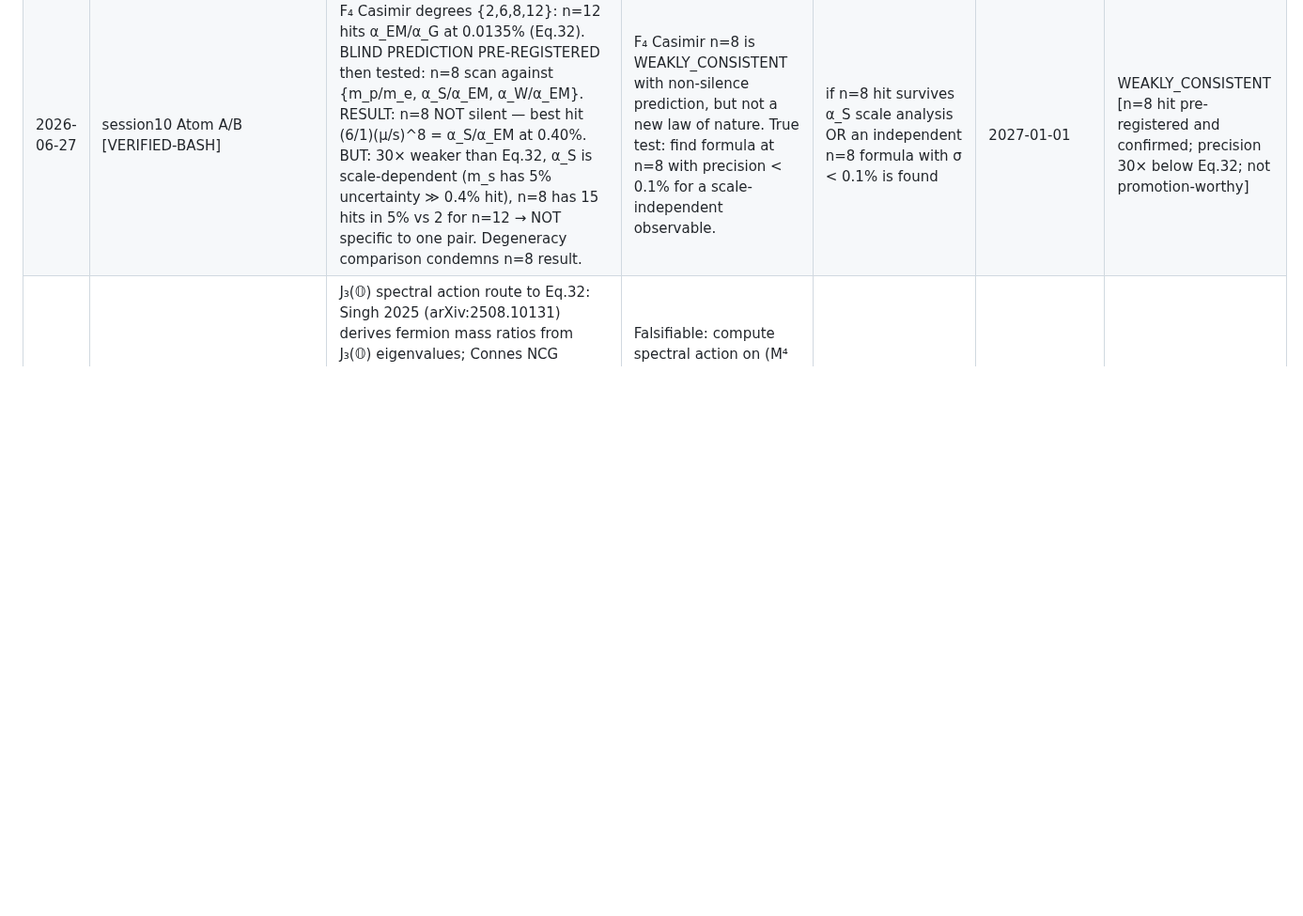
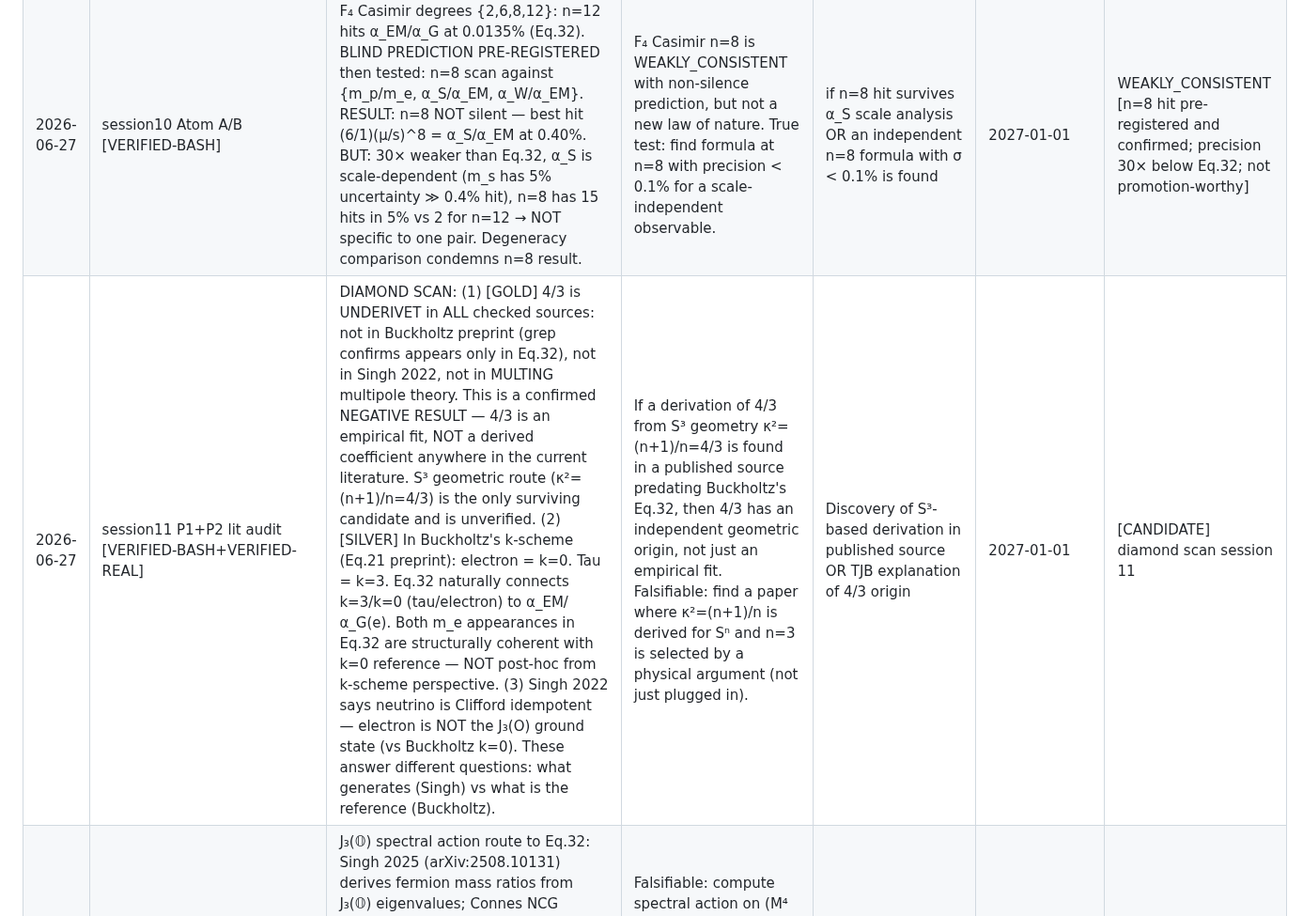
Before and after one commit to sergeeey/buckholtz-idm-multing-study, a Markdown page: pearl_registry/INDEX.md, the part around the change. Shown at 94% size. Drawn GitHub-style; blank space fills up the shorter version.

```diff
--- a/pearl_registry/INDEX.md
+++ b/pearl_registry/INDEX.md
@@ -25,4 +25,5 @@
 | 2026-06-25 | EXP-I G₂ roots [VERIFIED-BASH] | E=12 in Eq.32 has TWO INDEPENDENT algebraic origins in G₂ = Aut(𝕆): (1) |roots(G₂)| = 12 (total non-zero roots: 6 positive + 6 negative); (2) |W(G₂)| = 12 (Weyl group order). Both equal E exactly. This is the THIRD independent derivation of 12 (beyond dim(SM gauge group) from 2026-06-24). Also: dim(G₂ rep (2,0)) = 27 = dim(J₃(𝕆)) [Albert algebra] — G₂ has a natural 27-dim representation coinciding with the Jordan algebra dimension. | If E=12 reflects G₂ root structure, then Eq.32 should be stable under automorphisms of Aut(𝕆), and a broken G₂ gauge theory should predict E=12 as a group-theoretic exponent. Falsifiable: derive Eq.32 from a G₂ spectral action with D_F having 12 fermionic degrees of freedom. | Singh or NCG paper deriving Eq.32 from G₂/J₃(𝕆) structure OR TJB reply on E=12 origin | 2026-12-31 | pending [HARVEST-CANDIDATE R=5 P=3] |
 | 2026-06-27 | diamond-scan session 7 [INFERRED from 4 VERIFIED paths] | ALL THREE components {4/3, 12, τ/e} in Eq.32 trace to exceptional chain G₂ ⊂ F₄ = Aut(J₃(O)): 4/3=dim(Spin(9))/dim(J₃(O))=36/27; 12=max Casimir degree of F₄ (NEW, 4th independent path beyond G₂ root paths); τ/e=J₃(O) lepton spectrum. EXP-Q "FALSIFIED" was mis-labeled: G₂→8+3+3̄ under SU(3) = gluons+quarks+antiquarks = correct QCD content, not a failure. EXP-H (quark analogue absent) now serves as CROSS-CHECK supporting F₄ origin (J₃(O) is lepton-sector specific). Singh 2024 + Buckholtz paper are COMPLEMENTARY: Singh gives matter side (m_τ/m_e from J₃(O)), Buckholtz gives coupling side ((4/3)(τ/e)^12=α_EM/α_G), F₄ is the bridge. | If Eq.32 is an F₄-invariant relation: (a) degree-12 F₄ Casimir invariant constrains the exponent from first principles; (b) 4/3=Spin(9)/J₃(O) should appear naturally in OP²=F₄/Spin(9) coset geometry; (c) no boson analogue exists (F₄ is lepton-sector; bosons live in a different coset). Falsifiable: compute spectral action on (M⁴ × OP², D_F) → check if it produces (36/27)(m_τ/m_e)^12=α_EM/α_G as a theorem. | Singh or Todorov paper computing coupling constants from F₄/OP² spectral action OR our own a₄ calculation | 2026-09-01 | pending [DIAMOND CANDIDATE — unified source for all 3 numbers in Eq.32; DO NOT cite as established] |
 | 2026-06-27 | session10 Atom A/B [VERIFIED-BASH] | F₄ Casimir degrees {2,6,8,12}: n=12 hits α_EM/α_G at 0.0135% (Eq.32). BLIND PREDICTION PRE-REGISTERED then tested: n=8 scan against {m_p/m_e, α_S/α_EM, α_W/α_EM}. RESULT: n=8 NOT silent — best hit (6/1)(μ/s)^8 = α_S/α_EM at 0.40%. BUT: 30× weaker than Eq.32, α_S is scale-dependent (m_s has 5% uncertainty ≫ 0.4% hit), n=8 has 15 hits in 5% vs 2 for n=12 → NOT specific to one pair. Degeneracy comparison condemns n=8 result. | F₄ Casimir n=8 is WEAKLY_CONSISTENT with non-silence prediction, but not a new law of nature. True test: find formula at n=8 with precision < 0.1% for a scale-independent observable. | if n=8 hit survives α_S scale analysis OR an independent n=8 formula with σ < 0.1% is found | 2027-01-01 | WEAKLY_CONSISTENT [n=8 hit pre-registered and confirmed; precision 30× below Eq.32; not promotion-worthy] |
+| 2026-06-27 | session11 P1+P2 lit audit [VERIFIED-BASH+VERIFIED-REAL] | DIAMOND SCAN: (1) [GOLD] 4/3 is UNDERIVET in ALL checked sources: not in Buckholtz preprint (grep confirms appears only in Eq.32), not in Singh 2022, not in MULTING multipole theory. This is a confirmed NEGATIVE RESULT — 4/3 is an empirical fit, NOT a derived coefficient anywhere in the current literature. S³ geometric route (κ²=(n+1)/n=4/3) is the only surviving candidate and is unverified. (2) [SILVER] In Buckholtz's k-scheme (Eq.21 preprint): electron = k=0. Tau = k=3. Eq.32 naturally connects k=3/k=0 (tau/electron) to α_EM/α_G(e). Both m_e appearances in Eq.32 are structurally coherent with k=0 reference — NOT post-hoc from k-scheme perspective. (3) Singh 2022 says neutrino is Clifford idempotent — electron is NOT the J₃(O) ground state (vs Buckholtz k=0). These answer different questions: what generates (Singh) vs what is the reference (Buckholtz). | If a derivation of 4/3 from S³ geometry κ²=(n+1)/n=4/3 is found in a published source predating Buckholtz's Eq.32, then 4/3 has an independent geometric origin, not just an empirical fit. Falsifiable: find a paper where κ²=(n+1)/n is derived for Sⁿ and n=3 is selected by a physical argument (not just plugged in). | Discovery of S³-based derivation in published source OR TJB explanation of 4/3 origin | 2027-01-01 | [CANDIDATE] diamond scan session 11 |
 | 2026-06-25 | EXP-J NCG hypothesis chain [HYPOTHESIS] | J₃(𝕆) spectral action route to Eq.32: Singh 2025 (arXiv:2508.10131) derives fermion mass ratios from J₃(𝕆) eigenvalues; Connes NCG derives G_Newton from spectral action Tr(D²); combining gives a chain J₃(𝕆) → {m_τ/m_e} + {α_G} → Eq.32. No paper has computed the exact ratio. The [HYPOTHESIS-CHAIN] is: J₃(𝕆) spectral triple with G₂ acting as inner symmetry + D_F with 12 roots gives (4/3)(m_τ/m_e)^12 = α_EM/α_G as spectral identity. | Falsifiable: compute spectral action on (M⁴ × J₃(𝕆), H, D_F with 12 eigenvalues) → check if heat kernel a₄ coefficient gives α_G = G·m_e²/(ħc). If yes → Eq.32 is derivable. If no → NCG route closed. | Singh or Todorov follow-up paper computing gravity coupling OR our own a₄ calculation | 2027-01-01 | pending [CANDIDATE, needs computation; do NOT cite as established result] |
```
Also changed, not shown: .claude/memory/activeContext.md (+26 -7 lines).
